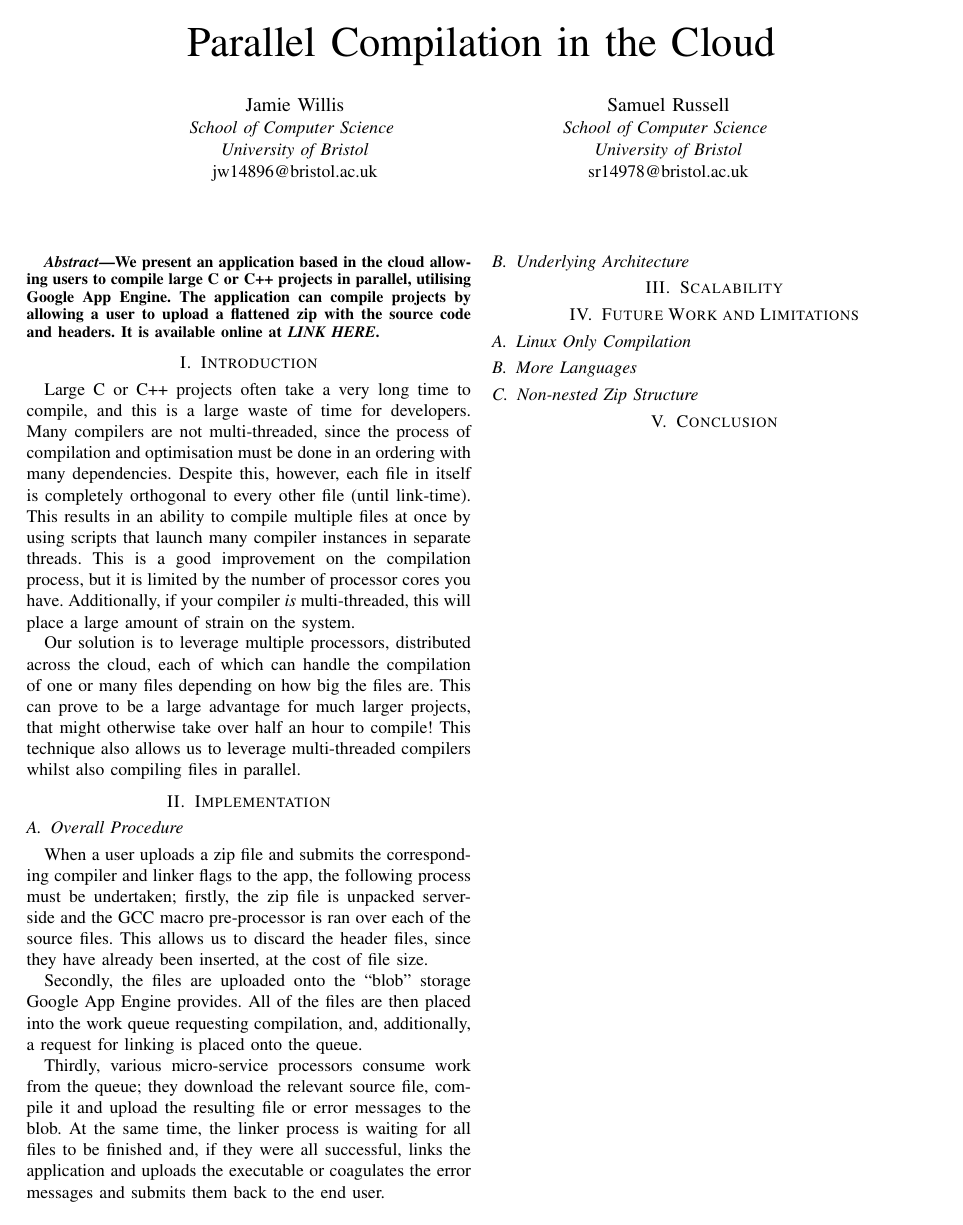
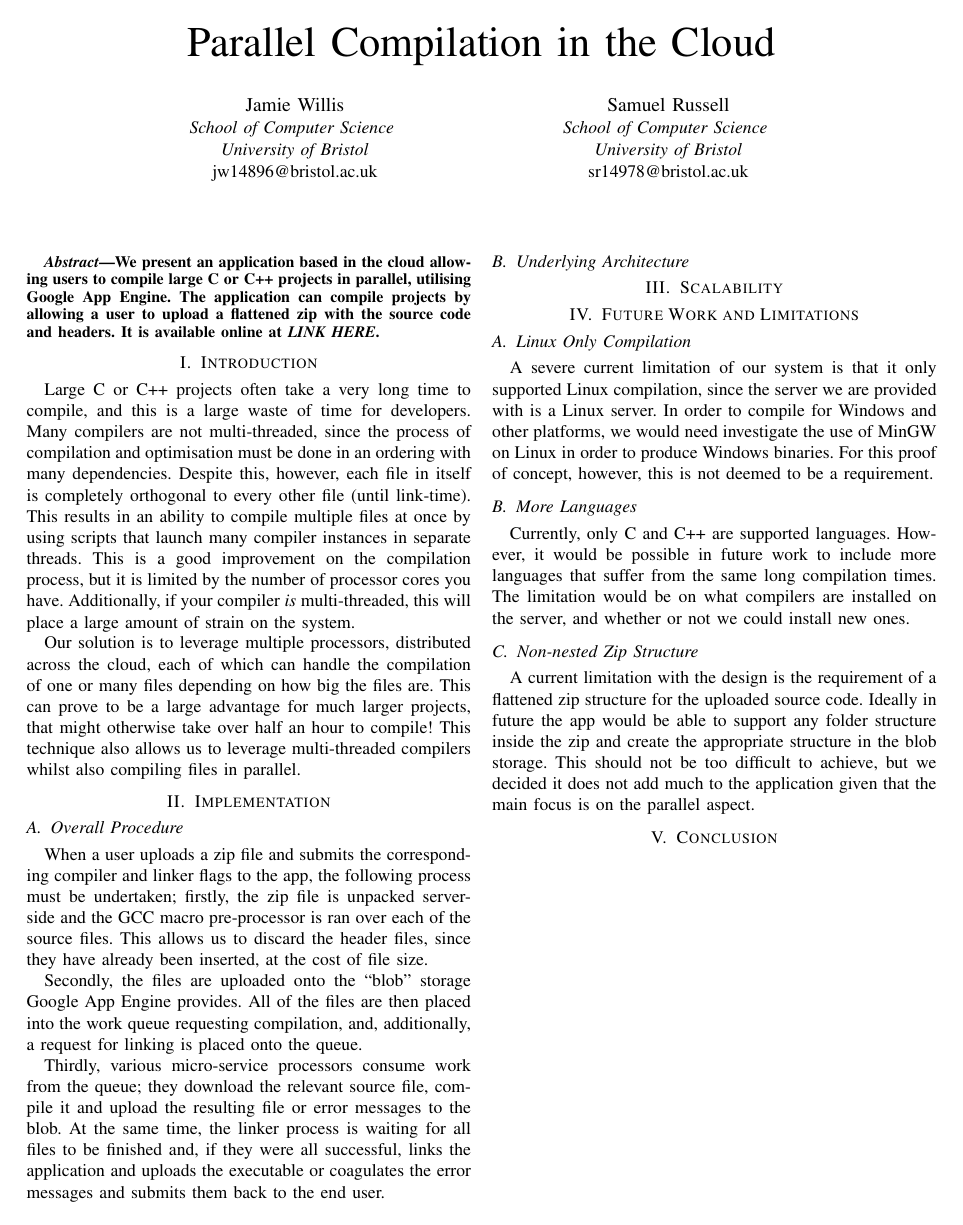
Before and after one commit to sr14978/cloud_computing, a LaTeX paper (cloudreport.tex): the whole page. Compiled offline with pdfLaTeX.

Commit message:
talked a bit about limitations and what we could do to improve in future. Feel free to add more to this

```diff
--- a/cloudreport.tex
+++ b/cloudreport.tex
@@ -73,8 +73,23 @@ submits them back to the end user.
 \section{Scalability}
 \section{Future Work and Limitations}
 \subsection{Linux Only Compilation}
+A severe current limitation of our system is that it only supported Linux
+compilation, since the server we are provided with is a Linux server. In order
+to compile for Windows and other platforms, we would need investigate the use of
+MinGW on Linux in order to produce Windows binaries. For this proof of concept,
+however, this is not deemed to be a requirement.
 \subsection{More Languages}
+Currently, only C and C++ are supported languages. However, it would be possible
+in future work to include more languages that suffer from the same long
+compilation times. The limitation would be on what compilers are installed on
+the server, and whether or not we could install new ones.
 \subsection{Non-nested Zip Structure}
+A current limitation with the design is the requirement of a flattened zip
+structure for the uploaded source code. Ideally in future the app would be able
+to support any folder structure inside the zip and create the appropriate
+structure in the blob storage. This should not be too difficult to achieve, but
+we decided it does not add much to the application given that the main focus is
+on the parallel aspect.
 \section{Conclusion}
 %\begin{thebibliography}{00}
 
```
